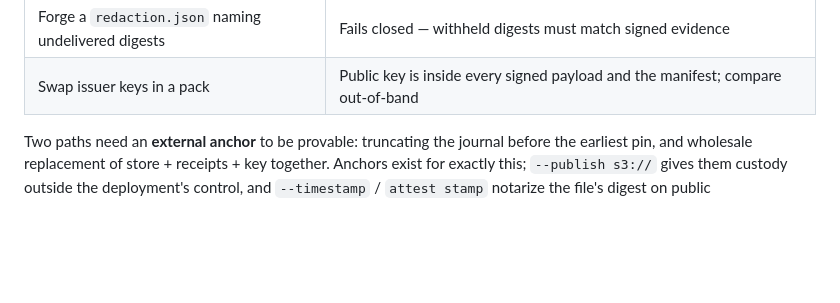
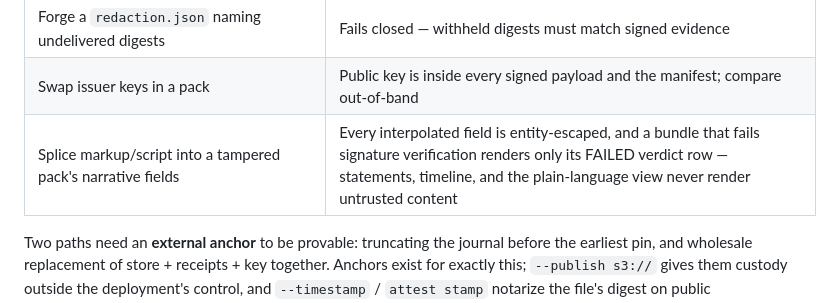
Before and after one commit to josepha-mayo/attest, a Markdown page: THREATMODEL.md, the part around the change. Rendered like a GitHub page; blank space fills up the shorter version.

Commit message:
THREATMODEL: pack-browser renders failed bundles verdict-only
Generated with [Devin](https://devin.ai)

Co-Authored-By: Devin <158243242+devin-ai-integration[bot]@users.noreply.github.com>

```diff
--- a/THREATMODEL.md
+++ b/THREATMODEL.md
@@ -64,6 +64,7 @@ against a live store:
 | Rewrite a signed case manifest | `manifest_sha256` inside the signed receipt no longer matches |
 | Forge a `redaction.json` naming undelivered digests | Fails closed — withheld digests must match signed evidence |
 | Swap issuer keys in a pack | Public key is inside every signed payload and the manifest; compare out-of-band |
+| Splice markup/script into a tampered pack's narrative fields | Every interpolated field is entity-escaped, and a bundle that fails signature verification renders only its FAILED verdict row — statements, timeline, and the plain-language view never render untrusted content |
 
 Two paths need an **external anchor** to be provable: truncating the journal
 before the earliest pin, and wholesale replacement of store + receipts + key
```
